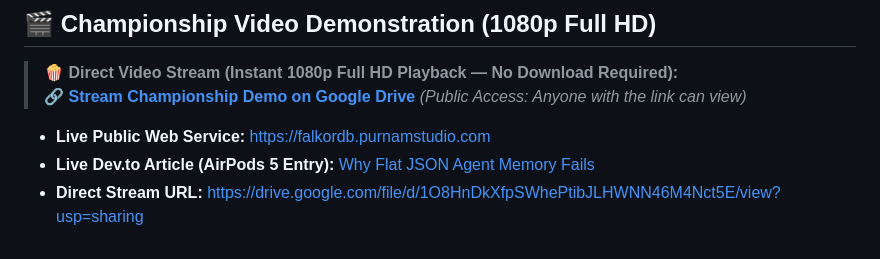
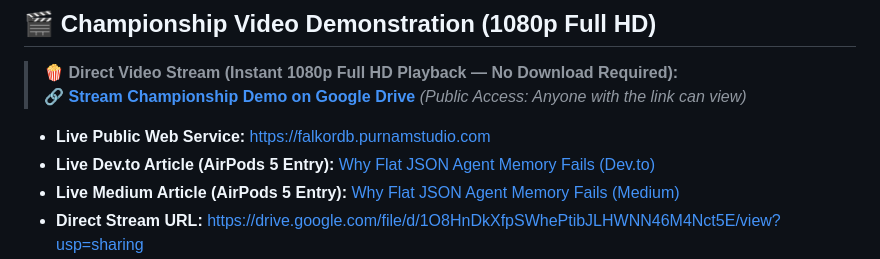
Before and after one commit to BishtNikhil/falkordb-memory-mesh, a Markdown page: README.md, the part around one of its changes. Rendered like a GitHub page.

Commit message:
docs: add Medium article badge and link to README

```diff
--- a/README.md
+++ b/README.md
@@ -225,7 +226,8 @@ RETURN ar.rule_id, inc.ref, t.ticket_id, ct.channel, ct.topic;
 > 🔗 [**Stream Championship Demo on Google Drive**](https://drive.google.com/file/d/1O8HnDkXfpSWhePtibJLHWNN46M4Nct5E/view?usp=sharing) *(Public Access: Anyone with the link can view)*
 
 - **Live Public Web Service:** [https://falkordb.purnamstudio.com](https://falkordb.purnamstudio.com)
-- **Live Dev.to Article (AirPods 5 Entry):** [Why Flat JSON Agent Memory Fails](https://dev.to/nikhil_bisht_a8b58d0cb04a/why-flat-json-agent-memory-fails-building-a-copy-on-write-multi-agent-memory-mesh-on-falkordb-22ie)
+- **Live Dev.to Article (AirPods 5 Entry):** [Why Flat JSON Agent Memory Fails (Dev.to)](https://dev.to/nikhil_bisht_a8b58d0cb04a/why-flat-json-agent-memory-fails-building-a-copy-on-write-multi-agent-memory-mesh-on-falkordb-22ie)
+- **Live Medium Article (AirPods 5 Entry):** [Why Flat JSON Agent Memory Fails (Medium)](https://medium.com/@nikhilbisht.301/why-flat-json-agent-memory-fails-building-a-copy-on-write-multi-agent-memory-mesh-on-falkordb-2838ead68459)
 - **Direct Stream URL:** [https://drive.google.com/file/d/1O8HnDkXfpSWhePtibJLHWNN46M4Nct5E/view?usp=sharing](https://drive.google.com/file/d/1O8HnDkXfpSWhePtibJLHWNN46M4Nct5E/view?usp=sharing)
 - **Repository Video File:** [`falkordb_championship_demo.mp4`](falkordb_championship_demo.mp4) *(Full 1080p HD walkthrough with synchronized voiceover narration, 3m 29s)*
 - **Authoritative Script & Transcript:** See [`DEMO_SCRIPT.md`](DEMO_SCRIPT.md) for full time-stamped word-for-word narration
```
Also changed, not shown: other parts of README.md (+1 -0 lines).
